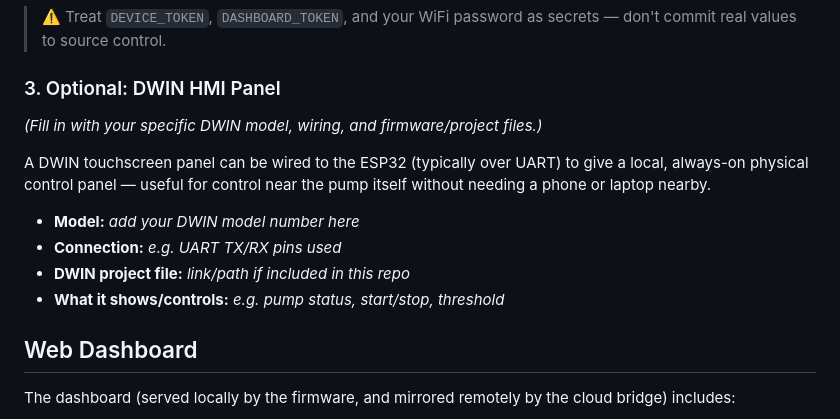
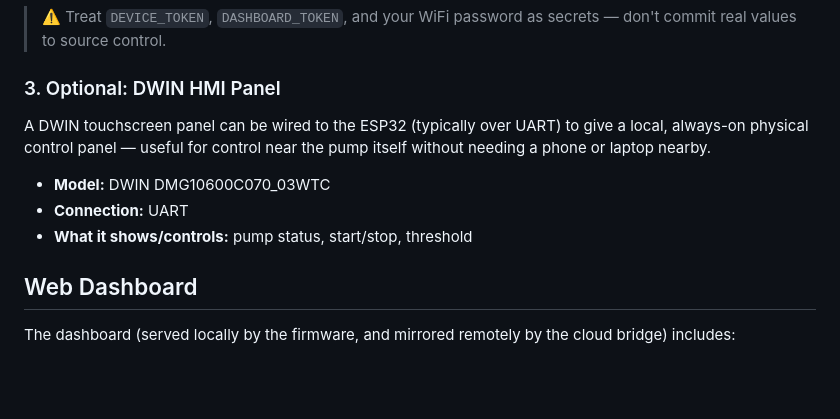
Before and after one commit to SouravPoudyal/tank-automation, a Markdown page: README.md, the part around the change. Drawn GitHub-style; blank space fills up the shorter version.

```diff
--- a/README.md
+++ b/README.md
@@ -192,16 +192,13 @@ To reach your pump's dashboard from outside your home network:
 
 ### 3. Optional: DWIN HMI Panel
 
-*(Fill in with your specific DWIN model, wiring, and firmware/project files.)*
-
 A DWIN touchscreen panel can be wired to the ESP32 (typically over UART) to
 give a local, always-on physical control panel — useful for control near the
 pump itself without needing a phone or laptop nearby.
 
-- **Model:** _add your DWIN model number here_
-- **Connection:** _e.g. UART TX/RX pins used_
-- **DWIN project file:** _link/path if included in this repo_
-- **What it shows/controls:** _e.g. pump status, start/stop, threshold_
+- **Model:** DWIN DMG10600C070_03WTC
+- **Connection:** UART
+- **What it shows/controls:** pump status, start/stop, threshold
 
 ## Web Dashboard
 
```
